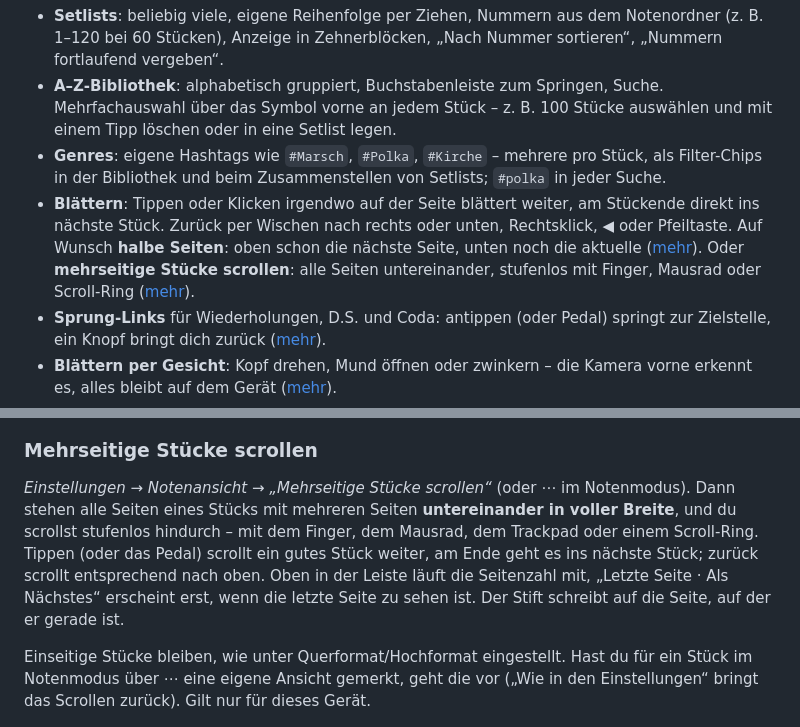
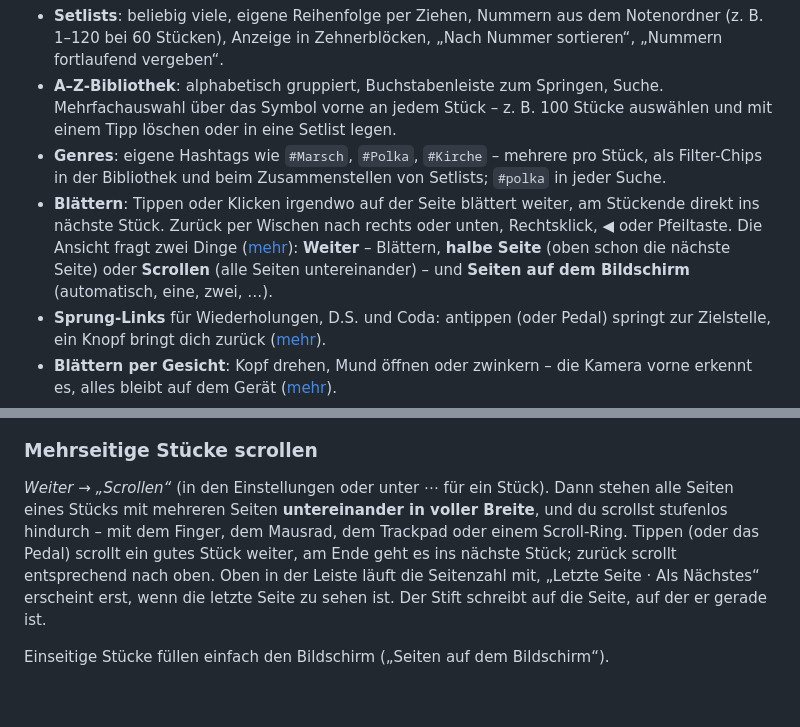
Before and after one commit to MaxKuhnDE/notenpult, a Markdown page: README.md, 2 parts joined by grey strips. GitHub-like rendering; blank space fills up the shorter version.

```diff
--- a/README.md
+++ b/README.md
@@ -19,9 +19,9 @@ Notenpult ist ein privates Projekt für meine Band. Ich habe die App mit einem K
 - **Genres**: eigene Hashtags wie `#Marsch`, `#Polka`, `#Kirche` – mehrere pro Stück, als Filter-Chips in der
   Bibliothek und beim Zusammenstellen von Setlists; `#polka` in jeder Suche.
 - **Blättern**: Tippen oder Klicken irgendwo auf der Seite blättert weiter, am Stückende direkt ins nächste
-  Stück. Zurück per Wischen nach rechts oder unten, Rechtsklick, ◀ oder Pfeiltaste. Auf Wunsch **halbe Seiten**:
-  oben schon die nächste Seite, unten noch die aktuelle ([mehr](#halbe-seite-umblättern)). Oder **mehrseitige Stücke
-  scrollen**: alle Seiten untereinander, stufenlos mit Finger, Mausrad oder Scroll-Ring ([mehr](#mehrseitige-stücke-scrollen)).
+  Stück. Zurück per Wischen nach rechts oder unten, Rechtsklick, ◀ oder Pfeiltaste. Die Ansicht fragt zwei Dinge
+  ([mehr](#ansicht-weiter-und-seiten)): **Weiter** – Blättern, **halbe Seite** (oben schon die nächste Seite) oder
+  **Scrollen** (alle Seiten untereinander) – und **Seiten auf dem Bildschirm** (automatisch, eine, zwei, …).
 - **Sprung-Links** für Wiederholungen, D.S. und Coda: antippen (oder Pedal) springt zur Zielstelle, ein Knopf
   bringt dich zurück ([mehr](#sprung-links-wiederholungen-ds-coda)).
 - **Blättern per Gesicht**: Kopf drehen, Mund öffnen oder zwinkern – die Kamera vorne erkennt es, alles bleibt auf
@@ -227,16 +247,14 @@ Tablet im Hochformat) und nur für dieses Gerät. Anmerkungen schreibst du auch
 
 ### Mehrseitige Stücke scrollen
 
-*Einstellungen → Notenansicht → „Mehrseitige Stücke scrollen“* (oder ⋯ im Notenmodus). Dann stehen alle Seiten
+*Weiter → „Scrollen“* (in den Einstellungen oder unter ⋯ für ein Stück). Dann stehen alle Seiten
 eines Stücks mit mehreren Seiten **untereinander in voller Breite**, und du scrollst stufenlos hindurch – mit dem
 Finger, dem Mausrad, dem Trackpad oder einem Scroll-Ring. Tippen (oder das Pedal) scrollt ein gutes Stück weiter,
 am Ende geht es ins nächste Stück; zurück scrollt entsprechend nach oben. Oben in der Leiste läuft die Seitenzahl
 mit, „Letzte Seite · Als Nächstes“ erscheint erst, wenn die letzte Seite zu sehen ist. Der Stift schreibt auf die
 Seite, auf der er gerade ist.
 
-Einseitige Stücke bleiben, wie unter Querformat/Hochformat eingestellt. Hast du für ein Stück im Notenmodus über ⋯
-eine eigene Ansicht gemerkt, geht die vor („Wie in den Einstellungen“ bringt das Scrollen zurück). Gilt nur für
-dieses Gerät.
+Einseitige Stücke füllen einfach den Bildschirm („Seiten auf dem Bildschirm“).
 
 ![Mehrseitige Stücke scrollen](docs/screenshots/mehrseitig-scrollen.png)
 
```
Also changed, not shown: other parts of README.md (+31 -10 lines), CHANGELOG.md (+11 -0 lines), docs/ARCHITEKTUR.md (+6 -4 lines), docs/screenshots/ansicht-menu.png (added), 12 other files.
